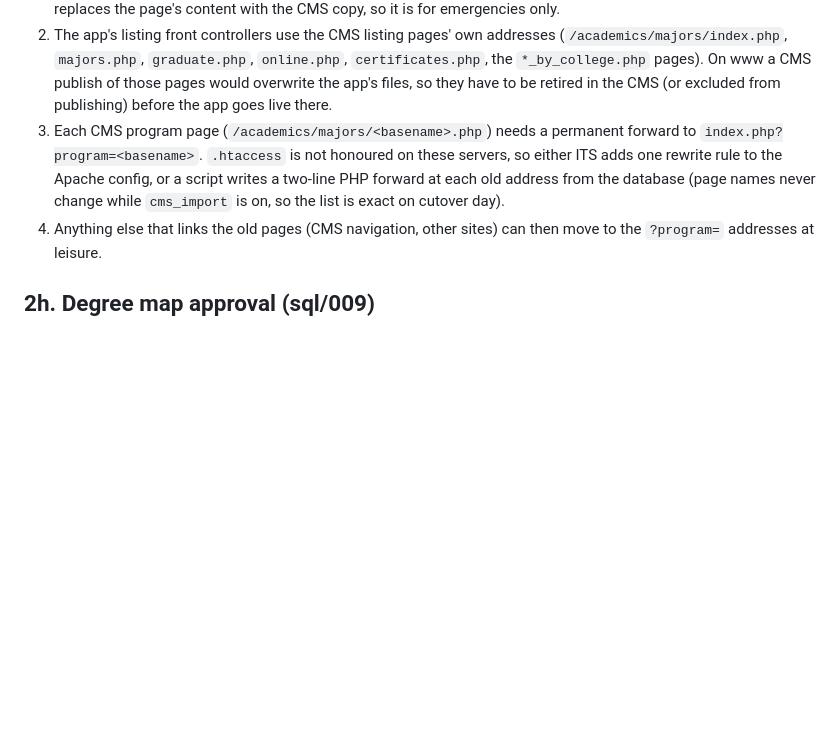
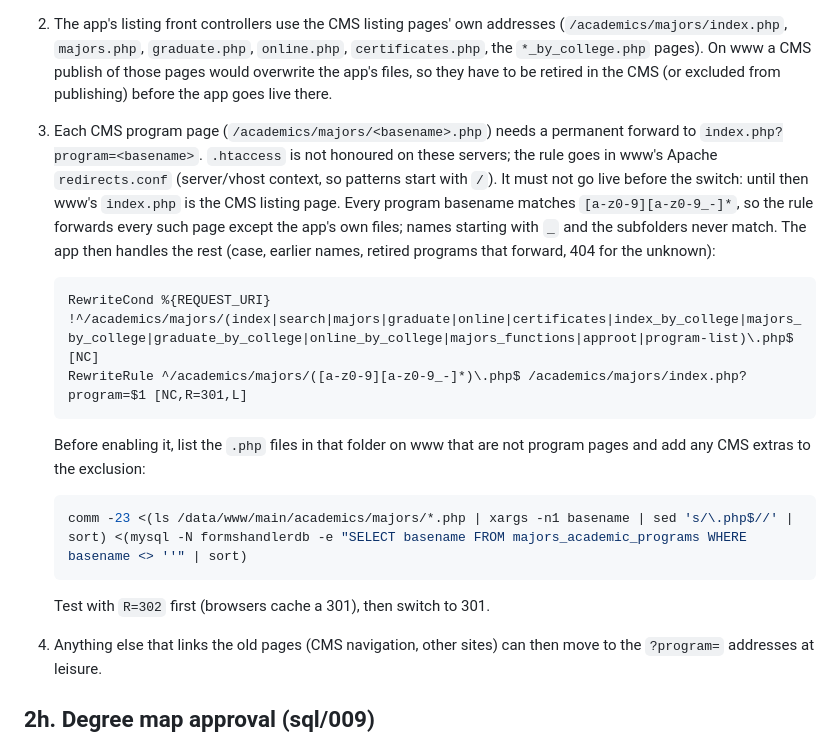
Before and after one commit to mikemarlett/majors, a Markdown page: DEPLOY.md, the part around the change. GitHub-like rendering; blank space fills up the shorter version.

Commit message:
DEPLOY.md: the Apache rewrite that forwards the old program pages at the Majors switch
Co-Authored-By: Claude Fable 5.1 <noreply@anthropic.com>

````diff
--- a/DEPLOY.md
+++ b/DEPLOY.md
@@ -253,10 +253,27 @@ has removed one of the two bands since.
    live there.
 3. Each CMS program page (`/academics/majors/<basename>.php`) needs a
    permanent forward to `index.php?program=<basename>`. `.htaccess` is not
-   honoured on these servers, so either ITS adds one rewrite rule to the
-   Apache config, or a script writes a two-line PHP forward at each old
-   address from the database (page names never change while
-   `cms_import` is on, so the list is exact on cutover day).
+   honoured on these servers; the rule goes in www's Apache `redirects.conf`
+   (server/vhost context, so patterns start with `/`). It must not go live
+   before the switch: until then www's `index.php` is the CMS listing page.
+   Every program basename matches `[a-z0-9][a-z0-9_-]*`, so the rule forwards
+   every such page except the app's own files; names starting with `_` and
+   the subfolders never match. The app then handles the rest (case, earlier
+   names, retired programs that forward, 404 for the unknown):
+
+   ```apache
+   RewriteCond %{REQUEST_URI} !^/academics/majors/(index|search|majors|graduate|online|certificates|index_by_college|majors_by_college|graduate_by_college|online_by_college|majors_functions|approot|program-list)\.php$ [NC]
+   RewriteRule ^/academics/majors/([a-z0-9][a-z0-9_-]*)\.php$ /academics/majors/index.php?program=$1 [NC,R=301,L]
+   ```
+
+   Before enabling it, list the `.php` files in that folder on www that are
+   not program pages and add any CMS extras to the exclusion:
+
+   ```bash
+   comm -23 <(ls /data/www/main/academics/majors/*.php | xargs -n1 basename | sed 's/\.php$//' | sort) <(mysql -N formshandlerdb -e "SELECT basename FROM majors_academic_programs WHERE basename <> ''" | sort)
+   ```
+
+   Test with `R=302` first (browsers cache a 301), then switch to 301.
 4. Anything else that links the old pages (CMS navigation, other sites) can
    then move to the `?program=` addresses at leisure.
 
````
